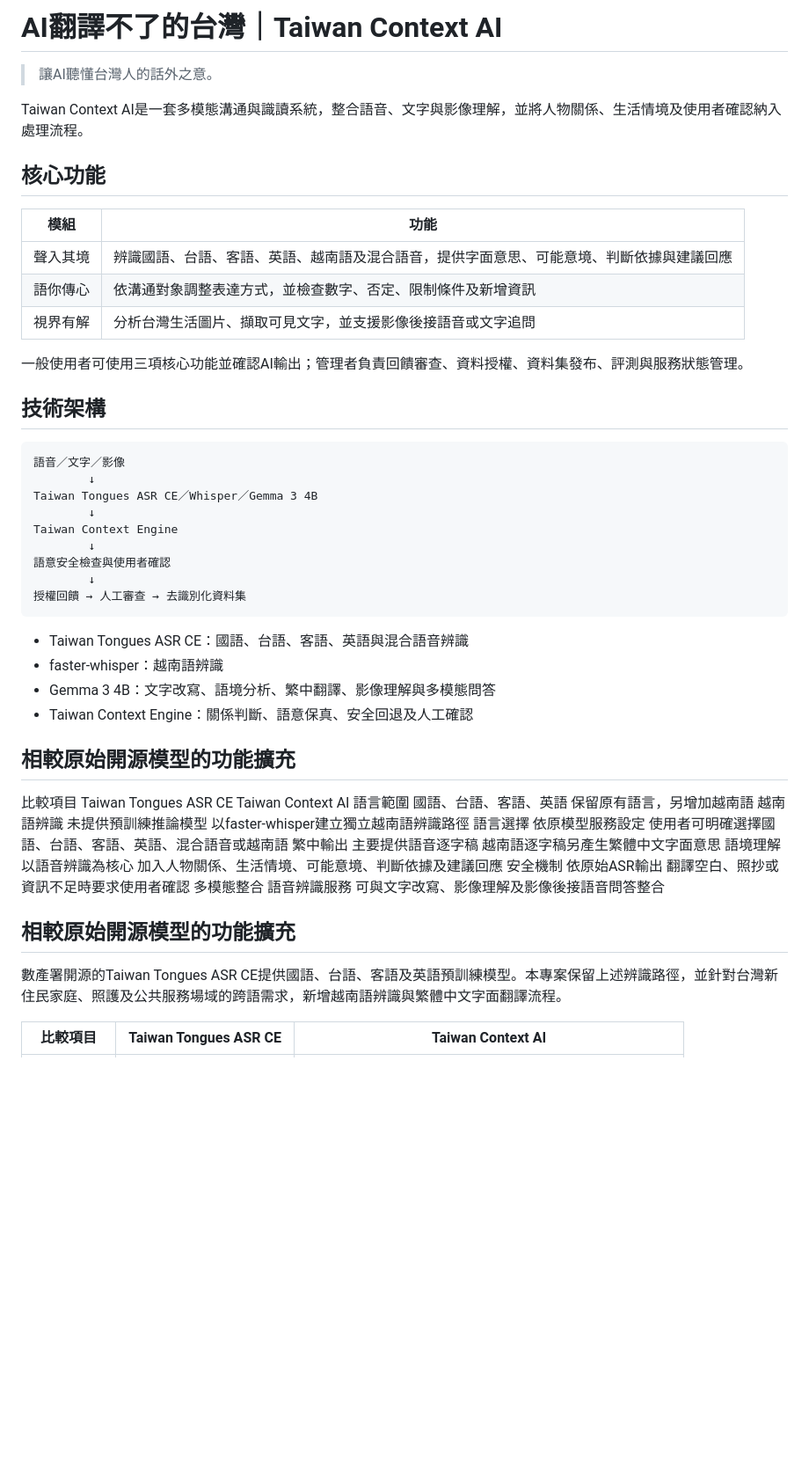
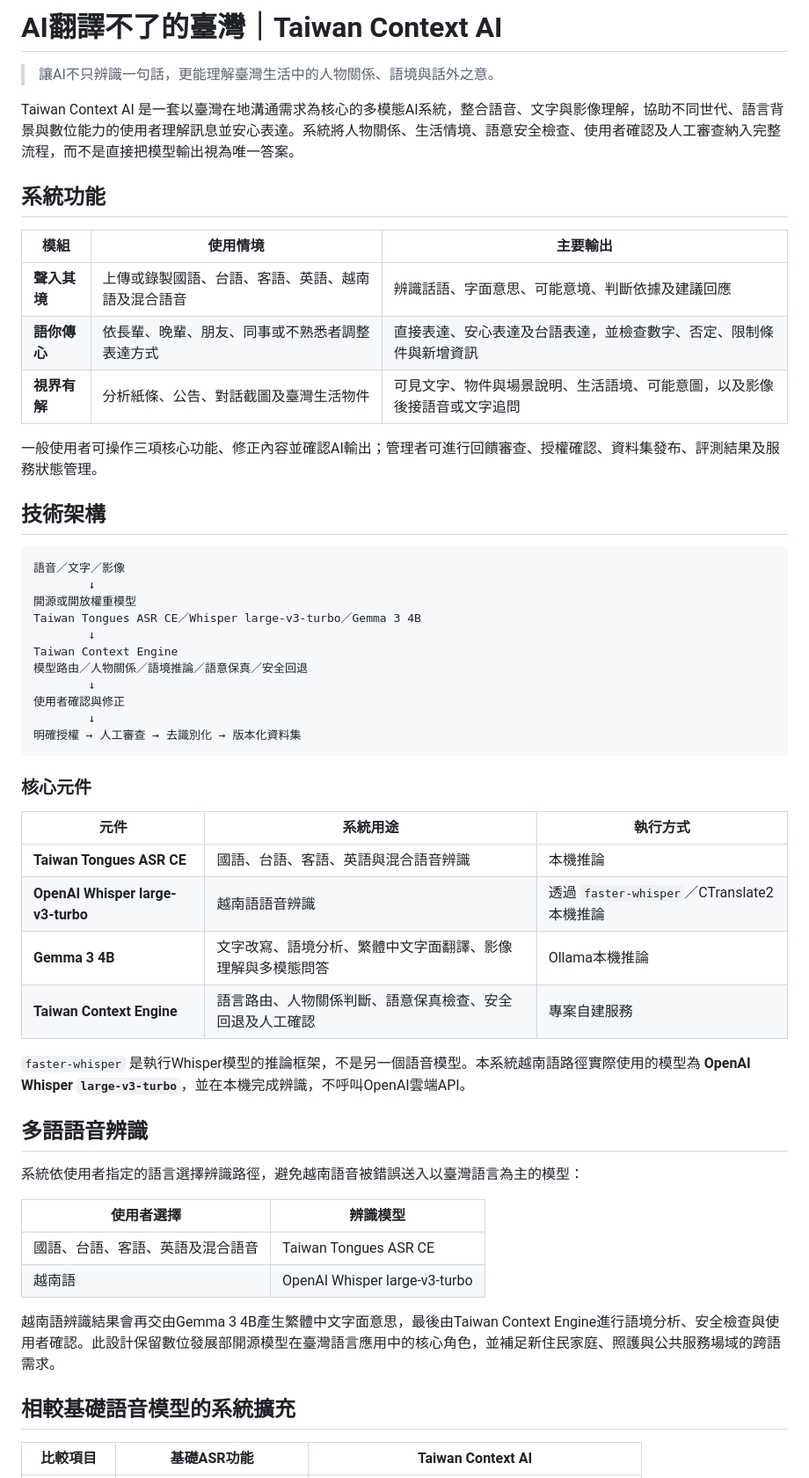
Before and after one commit to smallnewhsu/taiwan-context-ai, a Markdown page: README.md, the part around one of its changes. Shown at 88% size. GitHub-like rendering; blank space fills up the shorter version.

````diff
--- a/README.md
+++ b/README.md
@@ -1,51 +1,58 @@
-# AI翻譯不了的台灣｜Taiwan Context AI
+# AI翻譯不了的臺灣｜Taiwan Context AI
 
-> 讓AI聽懂台灣人的話外之意。
+> 讓AI不只辨識一句話，更能理解臺灣生活中的人物關係、語境與話外之意。
 
-Taiwan Context AI是一套多模態溝通與識讀系統，整合語音、文字與影像理解，並將人物關係、生活情境及使用者確認納入處理流程。
+Taiwan Context AI 是一套以臺灣在地溝通需求為核心的多模態AI系統，整合語音、文字與影像理解，協助不同世代、語言背景與數位能力的使用者理解訊息並安心表達。系統將人物關係、生活情境、語意安全檢查、使用者確認及人工審查納入完整流程，而不是直接把模型輸出視為唯一答案。
 
-## 核心功能
+## 系統功能
 
-|模組|功能|
-|---|---|
-|聲入其境|辨識國語、台語、客語、英語、越南語及混合語音，提供字面意思、可能意境、判斷依據與建議回應|
-|語你傳心|依溝通對象調整表達方式，並檢查數字、否定、限制條件及新增資訊|
-|視界有解|分析台灣生活圖片、擷取可見文字，並支援影像後接語音或文字追問|
+| 模組 | 使用情境 | 主要輸出 |
+|---|---|---|
+| **聲入其境** | 上傳或錄製國語、台語、客語、英語、越南語及混合語音 | 辨識話語、字面意思、可能意境、判斷依據及建議回應 |
+| **語你傳心** | 依長輩、晚輩、朋友、同事或不熟悉者調整表達方式 | 直接表達、安心表達及台語表達，並檢查數字、否定、限制條件與新增資訊 |
+| **視界有解** | 分析紙條、公告、對話截圖及臺灣生活物件 | 可見文字、物件與場景說明、生活語境、可能意圖，以及影像後接語音或文字追問 |
 
-一般使用者可使用三項核心功能並確認AI輸出；管理者負責回饋審查、資料授權、資料集發布、評測與服務狀態管理。
+一般使用者可操作三項核心功能、修正內容並確認AI輸出；管理者可進行回饋審查、授權確認、資料集發布、評測結果及服務狀態管理。
 
 ## 技術架構
 
 ```text
 語音／文字／影像
         ↓
-Taiwan Tongues ASR CE／Whisper／Gemma 3 4B
+開源或開放權重模型
+Taiwan Tongues ASR CE／Whisper large-v3-turbo／Gemma 3 4B
         ↓
 Taiwan Context Engine
+模型路由／人物關係／語境推論／語意保真／安全回退
         ↓
-語意安全檢查與使用者確認
+使用者確認與修正
         ↓
-授權回饋 → 人工審查 → 去識別化資料集
+明確授權 → 人工審查 → 去識別化 → 版本化資料集
 ```
 
-- Taiwan Tongues ASR CE：國語、台語、客語、英語與混合語音辨識
-- faster-whisper：越南語辨識
-- Gemma 3 4B：文字改寫、語境分析、繁中翻譯、影像理解與多模態問答
-- Taiwan Context Engine：關係判斷、語意保真、安全回退及人工確認
+### 核心元件
 
-## 相較原始開源模型的功能擴充
-比較項目	Taiwan Tongues ASR CE	Taiwan Context AI
-語言範圍	國語、台語、客語、英語	保留原有語言，另增加越南語
-越南語辨識	未提供預訓練推論模型	以faster-whisper建立獨立越南語辨識路徑
-語言選擇	依原模型服務設定	使用者可明確選擇國語、台語、客語、英語、混合語音或越南語
-繁中輸出	主要提供語音逐字稿	越南語逐字稿另產生繁體中文字面意思
-語境理解	以語音辨識為核心	加入人物關係、生活情境、可能意境、判斷依據及建議回應
-安全機制	依原始ASR輸出	翻譯空白、照抄或資訊不足時要求使用者確認
-多模態整合	語音辨識服務	可與文字改寫、影像理解及影像後接語音問答整合
+| 元件 | 系統用途 | 執行方式 |
+|---|---|---|
+| **Taiwan Tongues ASR CE** | 國語、台語、客語、英語與混合語音辨識 | 本機推論 |
+| **OpenAI Whisper large-v3-turbo** | 越南語語音辨識 | 透過 `faster-whisper`／CTranslate2本機推論 |
+| **Gemma 3 4B** | 文字改寫、語境分析、繁體中文字面翻譯、影像理解與多模態問答 | Ollama本機推論 |
+| **Taiwan Context Engine** | 語言路由、人物關係判斷、語意保真檢查、安全回退及人工確認 | 專案自建服務 |
 
-## 相較原始開源模型的功能擴充
+`faster-whisper` 是執行Whisper模型的推論框架，不是另一個語音模型。本系統越南語路徑實際使用的模型為 **OpenAI Whisper `large-v3-turbo`**，並在本機完成辨識，不呼叫OpenAI雲端API。
 
-數產署開源的Taiwan Tongues ASR CE提供國語、台語、客語及英語預訓練模型。本專案保留上述辨識路徑，並針對台灣新住民家庭、照護及公共服務場域的跨語需求，新增越南語辨識與繁體中文字面翻譯流程。
+## 多語語音辨識
 
-|比較項目|Taiwan Tongues ASR CE|Taiwan Context AI|
+系統依使用者指定的語言選擇辨識路徑，避免越南語音被錯誤送入以臺灣語言為主的模型：
+
+| 使用者選擇 | 辨識模型 |
+|---|---|
+| 國語、台語、客語、英語及混合語音 | Taiwan Tongues ASR CE |
+| 越南語 | OpenAI Whisper large-v3-turbo |
+
+越南語辨識結果會再交由Gemma 3 4B產生繁體中文字面意思，最後由Taiwan Context Engine進行語境分析、安全檢查與使用者確認。此設計保留數位發展部開源模型在臺灣語言應用中的核心角色，並補足新住民家庭、照護與公共服務場域的跨語需求。
+
+## 相較基礎語音模型的系統擴充
+
+| 比較項目 | 基礎ASR功能 | Taiwan Context AI |
 |---|---|---|
````
Also changed, not shown: other parts of README.md (+86 -52 lines).
